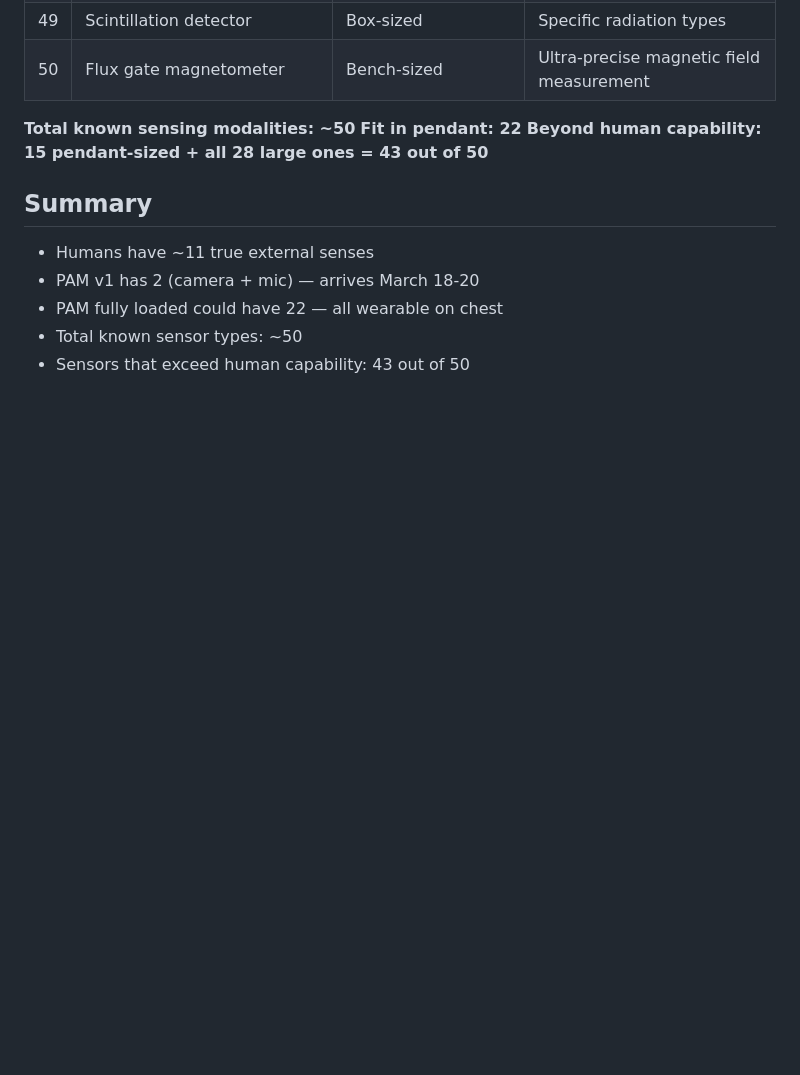
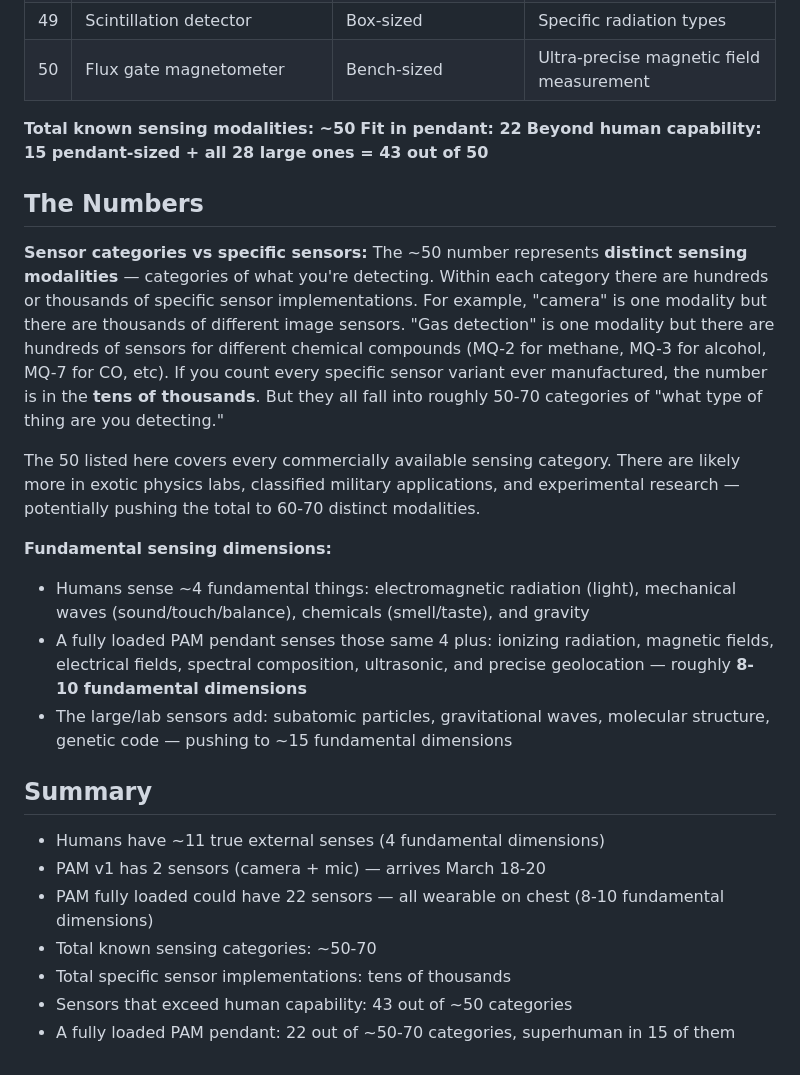
Before and after one commit to Tereseus/PAN, a Markdown page: SENSORS.md, the part around the change. Drawn GitHub-style; blank space fills up the shorter version.

Commit message:
Update sensor catalog with full analysis — categories vs implementations, fundamental dimensions

```diff
--- a/SENSORS.md
+++ b/SENSORS.md
@@ -95,9 +95,23 @@ Too large, need dedicated power, or require specialized equipment:
 **Fit in pendant: 22**
 **Beyond human capability: 15 pendant-sized + all 28 large ones = 43 out of 50**
 
+## The Numbers
+
+**Sensor categories vs specific sensors:**
+The ~50 number represents **distinct sensing modalities** — categories of what you're detecting. Within each category there are hundreds or thousands of specific sensor implementations. For example, "camera" is one modality but there are thousands of different image sensors. "Gas detection" is one modality but there are hundreds of sensors for different chemical compounds (MQ-2 for methane, MQ-3 for alcohol, MQ-7 for CO, etc). If you count every specific sensor variant ever manufactured, the number is in the **tens of thousands**. But they all fall into roughly 50-70 categories of "what type of thing are you detecting."
+
+The 50 listed here covers every commercially available sensing category. There are likely more in exotic physics labs, classified military applications, and experimental research — potentially pushing the total to 60-70 distinct modalities.
+
+**Fundamental sensing dimensions:**
+- Humans sense ~4 fundamental things: electromagnetic radiation (light), mechanical waves (sound/touch/balance), chemicals (smell/taste), and gravity
+- A fully loaded PAM pendant senses those same 4 plus: ionizing radiation, magnetic fields, electrical fields, spectral composition, ultrasonic, and precise geolocation — roughly **8-10 fundamental dimensions**
+- The large/lab sensors add: subatomic particles, gravitational waves, molecular structure, genetic code — pushing to ~15 fundamental dimensions
+
 ## Summary
-- Humans have ~11 true external senses
-- PAM v1 has 2 (camera + mic) — arrives March 18-20
-- PAM fully loaded could have 22 — all wearable on chest
-- Total known sensor types: ~50
-- Sensors that exceed human capability: 43 out of 50
+- Humans have ~11 true external senses (4 fundamental dimensions)
+- PAM v1 has 2 sensors (camera + mic) — arrives March 18-20
+- PAM fully loaded could have 22 sensors — all wearable on chest (8-10 fundamental dimensions)
+- Total known sensing categories: ~50-70
+- Total specific sensor implementations: tens of thousands
+- Sensors that exceed human capability: 43 out of ~50 categories
+- A fully loaded PAM pendant: 22 out of ~50-70 categories, superhuman in 15 of them
```
